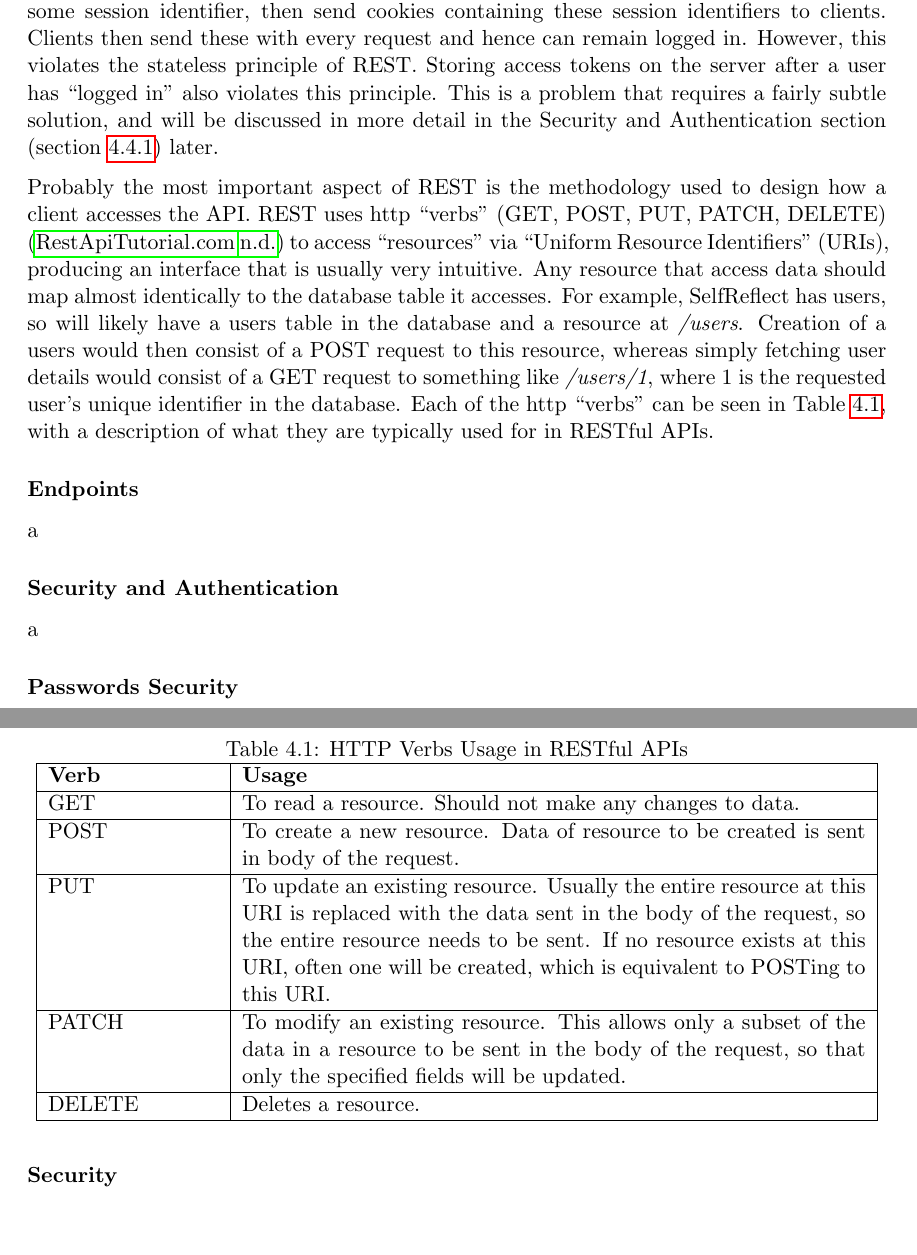
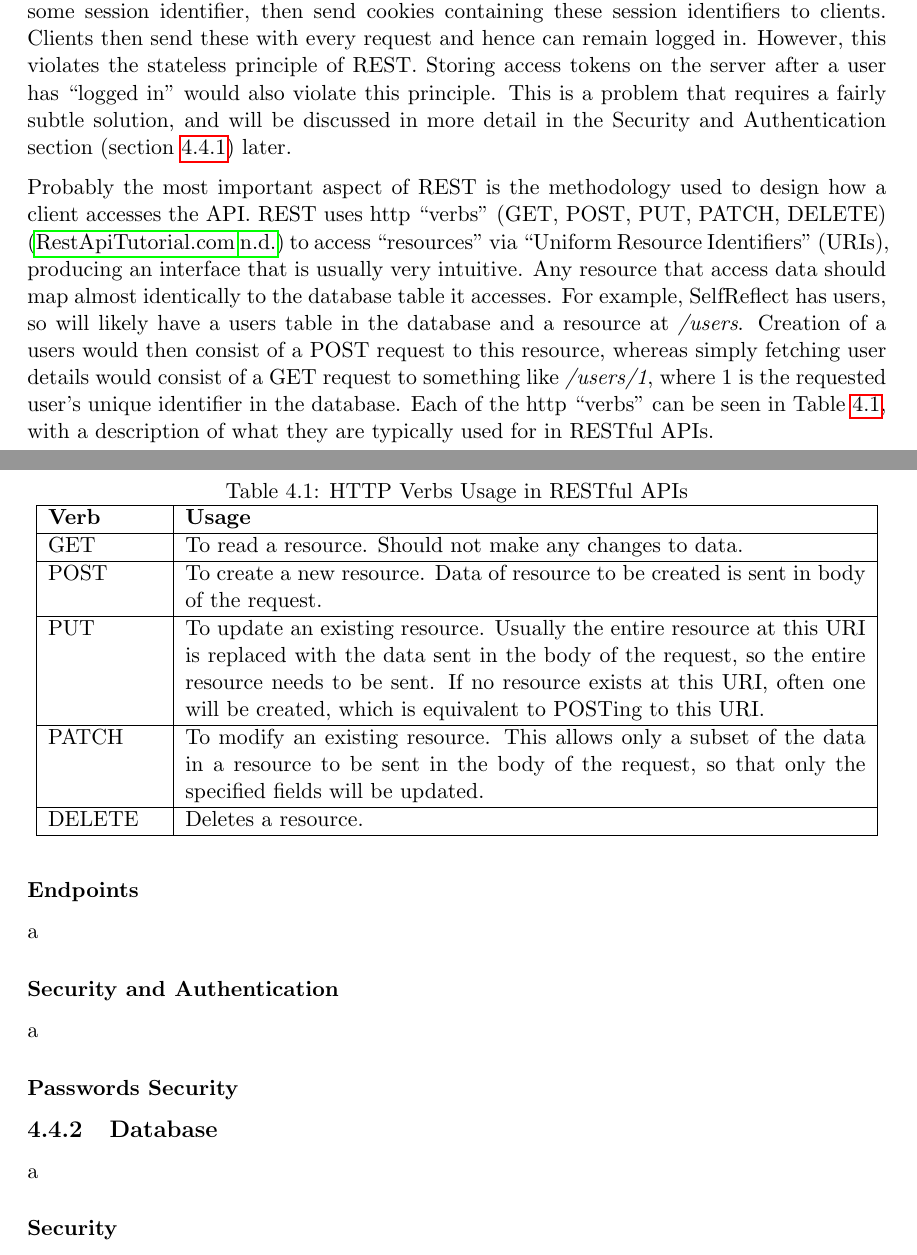
Before and after one commit to liamjcrewe/lc547-dissertation, a LaTeX thesis (lc547-dissertation.tex): two parts of pages 62 and 63 of 75, joined at a grey line, cut so that both start at the same text, the shorter picture padded with empty space. Compiled offline with pdfLaTeX.

Commit message:
Small styling changes to design API section

```diff
--- a/lc547-dissertation.tex
+++ b/lc547-dissertation.tex
@@ -1004,7 +1004,7 @@ MySQL will be used for database access, satisfying NF2. As discussed in NF2, the
 \subsubsection{RESTful API}
 The API will be \enquote{RESTful}, satisfying NF4. \enquote{REST} is an architectural development methodology for APIs, and is said to \enquote{induce desirable properties, such as performance, scalability, and modifiability, that enable services to work best on the Web} \parencite{oraclerest}. For these and other reasons, this is a popular, common best practise standard for building APIs.
 
-REST is a stateless architecture, meaning all requests are independent from one another. This does pose a particular issue with regard to persisted login; most web applications handle persisted login via the use of sessions. These store some state on the server against some session identifier, then send cookies containing these session identifiers to clients. Clients then send these with every request and hence can remain logged in. However, this violates the stateless principle of REST. Storing access tokens on the server after a user has \enquote{logged in} also violates this principle. This is a problem that requires a fairly subtle solution, and will be discussed in more detail in the Security and Authentication section (section \ref{sec:apiauth}) later.
+REST is a stateless architecture, meaning all requests are independent from one another. This does pose a particular issue with regard to persisted login; most web applications handle persisted login via the use of sessions. These store some state on the server against some session identifier, then send cookies containing these session identifiers to clients. Clients then send these with every request and hence can remain logged in. However, this violates the stateless principle of REST. Storing access tokens on the server after a user has \enquote{logged in} would also violate this principle. This is a problem that requires a fairly subtle solution, and will be discussed in more detail in the Security and Authentication section (section \ref{sec:apiauth}) later.
 
 Probably the most important aspect of REST is the methodology used to design how a client accesses the API. REST uses http \enquote{verbs} (GET, POST, PUT, PATCH, DELETE) \parencite{httpmethods} to access \enquote{resources} via \enquote{Uniform Resource Identifiers} (URIs), producing an interface that is usually very intuitive. Any resource that access data should map almost identically to the database table it accesses. For example, SelfReflect has users, so will likely have a users table in the database and a resource at \emph{/users}. Creation of a users would then consist of a POST request to this resource, whereas simply fetching user details would consist of a GET request to something like \emph{/users/1}, where 1 is the requested user's unique identifier in the database. Each of the http \enquote{verbs} can be seen in Table \ref{table:httpverbs}, with a description of what they are typically used for in RESTful APIs.
 
@@ -1012,7 +1012,7 @@ Probably the most important aspect of REST is the methodology used to design how
 \centering
 \caption{HTTP Verbs Usage in RESTful APIs}
 \label{table:httpverbs}
-\begin{tabular}{|p{3cm}|p{11cm}|}
+\begin{tabular}{|p{2cm}|p{12cm}|}
 \hline
 \textbf{Verb} & \textbf{Usage} \\ \hline
 GET &  To read a resource. Should not make any changes to data.  \\  \hline
```
Also changed, not shown: lc547-dissertation.tex (1 more changed lines).
